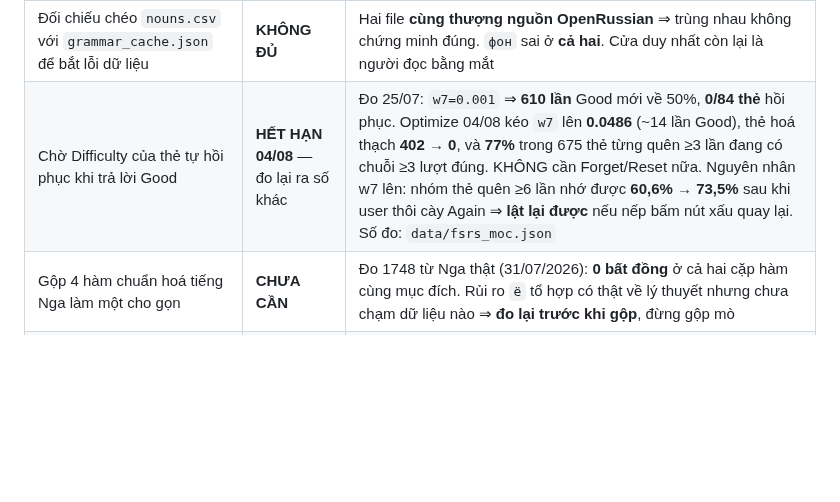
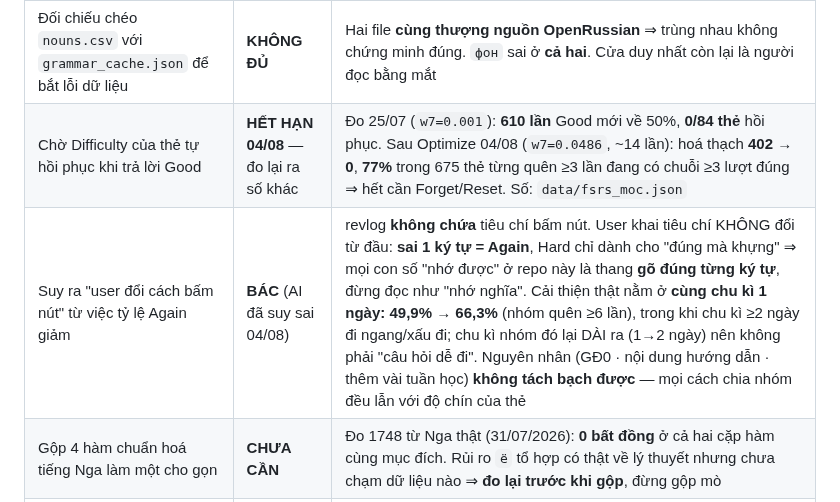
Before and after one commit to sakuralegend/ankiagent, a Markdown page: QUYETDINH.md, the part around the change. GitHub-like rendering; blank space fills up the shorter version.

Commit message:
Rut lai suy dien sai: revlog KHONG chung minh duoc user doi cach bam nut
Hom nay toi ket luan "w7 len la nho user thoi cay Again" roi ghi thang vao bang
DA DO ROI BAC. User phan bien: tieu chi bam nut khong he doi tu dau — sai 1 ky
tu = Again, Hard chi danh cho "dung ma khung". Kiem lai: revlog khong chua thong
tin nao ve tieu chi bam nut, nen ket luan do la SUY DIEN chu khong phai so do.
Bo.

Do them de xem cai gi con dung lai duoc:
- Bac gia thuyet "chi la cau hoi de di": nhom the tung quen >= 6 lan co chu ki
  DAI ra (trung vi 1 -> 2 ngay) ma van nho tot hon (60,6% -> 73,5%).
- So o CUNG do dai chu ki, cai thien chi nam o chu ki 1 ngay: 49,9% -> 66,3%
  (756 va 309 luot). Chu ki >= 2 ngay di ngang hoac xau di.
- Khong tach bach duoc nguyen nhan. Tim duoc dau vet chinh xac cua the di qua lo
  trinh 2 giai doan (revlog type=4 ease=0 = forgetCards): 427 the, 287 the bi
  reset dung 26/07. Nhung nhom "qua lo trinh" trong TE hon o moi do dai chu ki —
  vi chung vua bi xoa sach tien do nen dang o vach xuat phat. Moi cach chia nhom
  deu lan voi do chin cua the.

Ghi them mot dong quan trong hon ca ket luan: THANG DO cua repo nay la "go dung
tung ky tu", khong phai "nho nghia". Moi con so retention o day phai doc theo
thang do do, neu khong lan sau lai suy sai tiep.

Lenh nghiem thu: python soatkientruc.py (XANH) - python -c "import bot, main"
- python -m unittest discover -s tests (69 OK).

Co-Authored-By: Claude Opus 5 <noreply@anthropic.com>

```diff
--- a/QUYETDINH.md
+++ b/QUYETDINH.md
@@ -35,7 +35,8 @@
 | Dùng `_family()` của OpenRussian để dựng mục "Họ hàng" | **BÁC** | Nó gộp `groups` (cùng gốc) với `relateds` (đồng nghĩa **khác gốc hẳn**) vào một rổ ⇒ dạy sai từ nguyên. Mục Họ hàng do người soạn tự nghĩ, cố ý không có cửa máy |
 | Lọc từ theo tag trình độ A1–C2 của OpenRussian | **BÁC** | `паспорт`, `яблоко`, `сахар` bị gắn **C1**. Dùng **thứ hạng tần suất** thay thế (top 2500 danh từ ≈ A1→B2) |
 | Đối chiếu chéo `nouns.csv` với `grammar_cache.json` để bắt lỗi dữ liệu | **KHÔNG ĐỦ** | Hai file **cùng thượng nguồn OpenRussian** ⇒ trùng nhau không chứng minh đúng. `фон` sai ở **cả hai**. Cửa duy nhất còn lại là người đọc bằng mắt |
-| Chờ Difficulty của thẻ tự hồi phục khi trả lời Good | **HẾT HẠN 04/08** — đo lại ra số khác | Đo 25/07: `w7=0.001` ⇒ **610 lần** Good mới về 50%, **0/84 thẻ** hồi phục. Optimize 04/08 kéo `w7` lên **0.0486** (~14 lần Good), thẻ hoá thạch **402 → 0**, và **77%** trong 675 thẻ từng quên ≥3 lần đang có chuỗi ≥3 lượt đúng. KHÔNG cần Forget/Reset nữa. Nguyên nhân w7 lên: nhóm thẻ quên ≥6 lần nhớ được **60,6% → 73,5%** sau khi user thôi cày Again ⇒ **lật lại được** nếu nếp bấm nút xấu quay lại. Số đo: `data/fsrs_moc.json` |
+| Chờ Difficulty của thẻ tự hồi phục khi trả lời Good | **HẾT HẠN 04/08** — đo lại ra số khác | Đo 25/07 (`w7=0.001`): **610 lần** Good mới về 50%, **0/84 thẻ** hồi phục. Sau Optimize 04/08 (`w7=0.0486`, ~14 lần): hoá thạch **402 → 0**, **77%** trong 675 thẻ từng quên ≥3 lần đang có chuỗi ≥3 lượt đúng ⇒ hết cần Forget/Reset. Số: `data/fsrs_moc.json` |
+| Suy ra "user đổi cách bấm nút" từ việc tỷ lệ Again giảm | **BÁC** (AI đã suy sai 04/08) | revlog **không chứa** tiêu chí bấm nút. User khai tiêu chí KHÔNG đổi từ đầu: **sai 1 ký tự = Again**, Hard chỉ dành cho "đúng mà khựng" ⇒ mọi con số "nhớ được" ở repo này là thang **gõ đúng từng ký tự**, đừng đọc như "nhớ nghĩa". Cải thiện thật nằm ở **cùng chu kì 1 ngày: 49,9% → 66,3%** (nhóm quên ≥6 lần), trong khi chu kì ≥2 ngày đi ngang/xấu đi; chu kì nhóm đó lại DÀI ra (1→2 ngày) nên không phải "câu hỏi dễ đi". Nguyên nhân (GĐ0 · nội dung hướng dẫn · thêm vài tuần học) **không tách bạch được** — mọi cách chia nhóm đều lẫn với độ chín của thẻ |
 | Gộp 4 hàm chuẩn hoá tiếng Nga làm một cho gọn | **CHƯA CẦN** | Đo 1748 từ Nga thật (31/07/2026): **0 bất đồng** ở cả hai cặp hàm cùng mục đích. Rủi ro `ё` tổ hợp có thật về lý thuyết nhưng chưa chạm dữ liệu nào ⇒ **đo lại trước khi gộp**, đừng gộp mò |
 | "Lô soạn kho càng to càng lợi" | **ĐÚNG MỘT NỬA** | Đúng về token, nhưng lý do thứ hai (khối dùng chung gánh nhiều thẻ) **chết rồi** — chuẩn v3 cấm khối dùng chung, đo ra `0%`. Cỡ lô do CHẤT LƯỢNG quyết định: chốt 16–18 từ |
 | Dựng "agent soát riêng" để kiểm lô sau khi soạn | **BÁC** | Lô 22 từ + agent rà lại ≈ **7,9K token/từ**, đắt hơn lô 14 từ tự soát (**7,3K**) mà chưa chắc tốt hơn: người viết biết chỗ mình lăn tăn, người rà phải dựng lại từ đầu |
```
